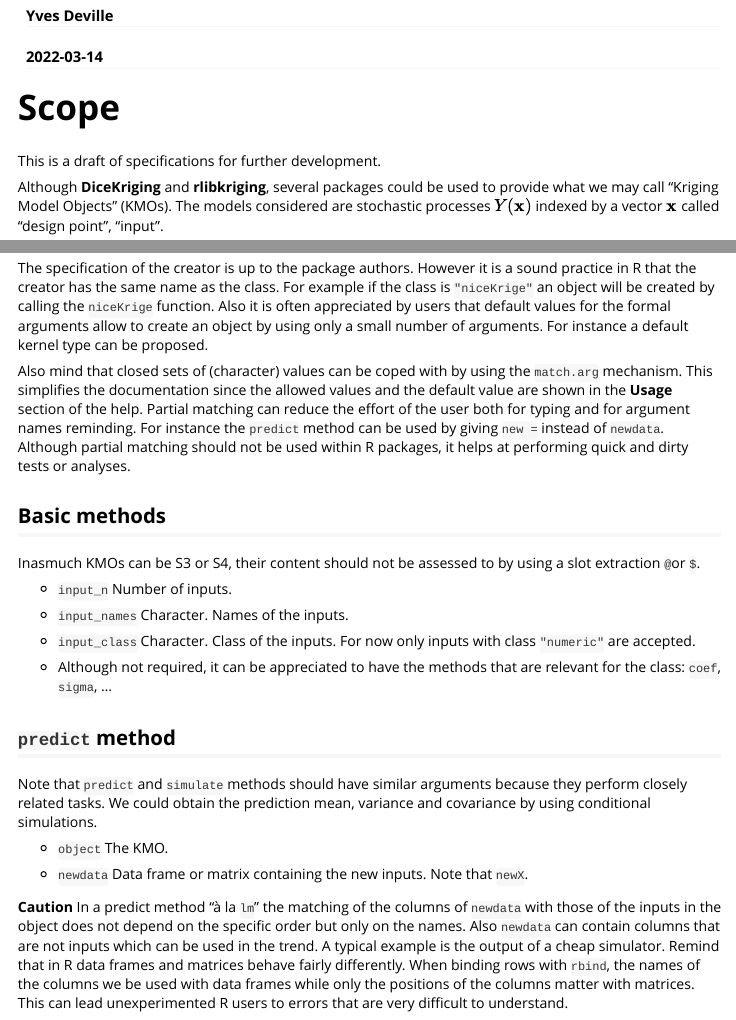
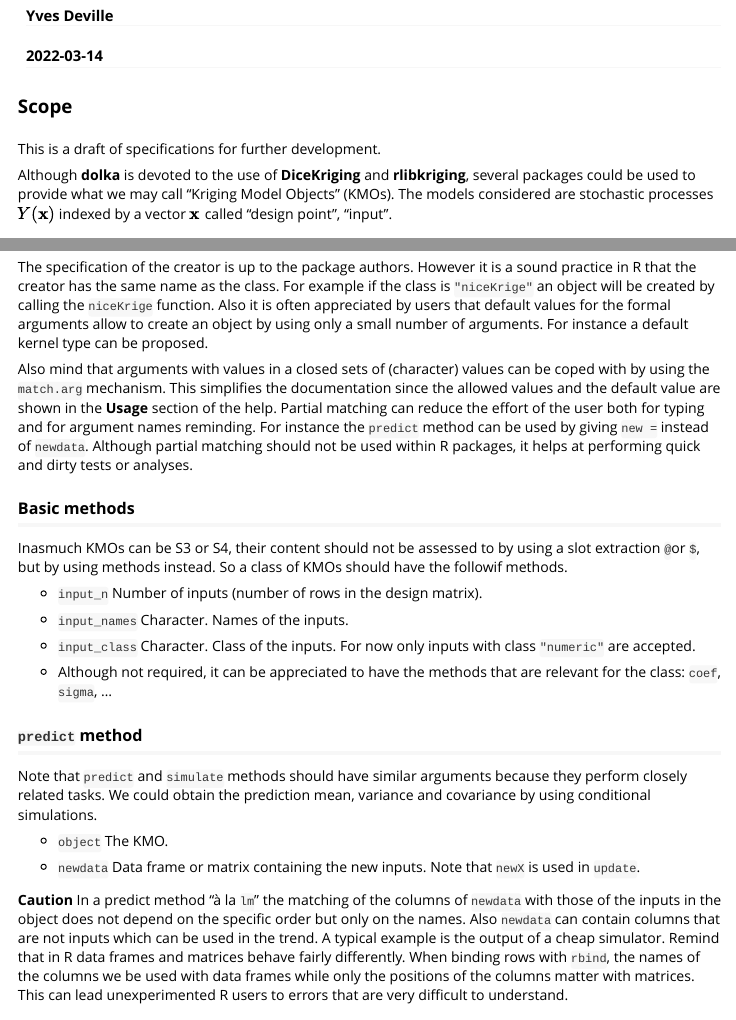
Before and after one commit to libKriging/dolka, an R Markdown document (vignettes/Guidelines.Rmd): the page in a window 1100 px wide, from 70 px down, and a second part further down, joined at a grey line. Rendered offline with R 4.5, knitr and Pandoc, with nearby package versions.

Commit message:
vignette

```diff
--- a/vignettes/Guidelines.Rmd
+++ b/vignettes/Guidelines.Rmd
@@ -20,10 +29,11 @@ library(knitr)
 
 This is a draft of specifications for further development.
 
-Although **DiceKriging** and **rlibkriging**, several packages could
-be used to provide what we may call "Kriging Model Objects"
-(KMOs). The models considered are stochastic processes $Y(\mathbf{x})$
-indexed by a vector $\mathbf{x}$ called "design point", "input".
+Although **dolka** is devoted to the use of **DiceKriging** and
+**rlibkriging**, several packages could be used to provide what we may
+call "Kriging Model Objects" (KMOs). The models considered are
+stochastic processes $Y(\mathbf{x})$ indexed by a vector $\mathbf{x}$
+called "design point", "input".
 
 
 # R packages devoted for kriging to be used with **dolka**
@@ -41,22 +51,24 @@ appreciated by users that default values for the formal arguments allow
 to create an object by using only a small number of arguments. For
 instance a default kernel type can be proposed.
 
-Also mind that closed sets of (character) values can be coped with by
-using the `match.arg` mechanism. This simplifies the documentation
-since the allowed values and the default value are shown in the
-**Usage** section of the help. Partial matching can reduce the effort
-of the user both for typing and for argument names reminding. For
-instance the `predict` method can be used by giving `new = ` instead
-of `newdata`.  Although partial matching should not be used within R
-packages, it helps at performing quick and dirty tests or analyses.
+Also mind that arguments with values in a closed sets of (character)
+values can be coped with by using the `match.arg` mechanism. This
+simplifies the documentation since the allowed values and the default
+value are shown in the **Usage** section of the help. Partial matching
+can reduce the effort of the user both for typing and for argument
+names reminding. For instance the `predict` method can be used by
+giving `new = ` instead of `newdata`.  Although partial matching
+should not be used within R packages, it helps at performing quick and
+dirty tests or analyses.
 
 
 ## Basic methods
 
 Inasmuch KMOs can be S3 or S4, their content should not be assessed to by
-using a slot extraction `@`or `$`.
+using a slot extraction `@`or `$`, but by using methods instead. So
+a class of KMOs should have the followif methods.
 
-- `input_n` Number of inputs.
+- `input_n` Number of inputs (number of rows in the design matrix).
 
 - `input_names` Character. Names of the inputs.
 
@@ -77,7 +89,7 @@ simulations.
 - `object` The KMO.
 
 - `newdata` Data frame or matrix containing the new inputs. Note that
-  `newX`.
+  `newX` is used in `update`.
 
 **Caution** In a predict method "à la `lm`" the matching of the
 columns of `newdata` with those of the inputs in the object does not
```
Also changed, not shown: vignettes/Guidelines.Rmd (9 more changed lines), 1 other file.
